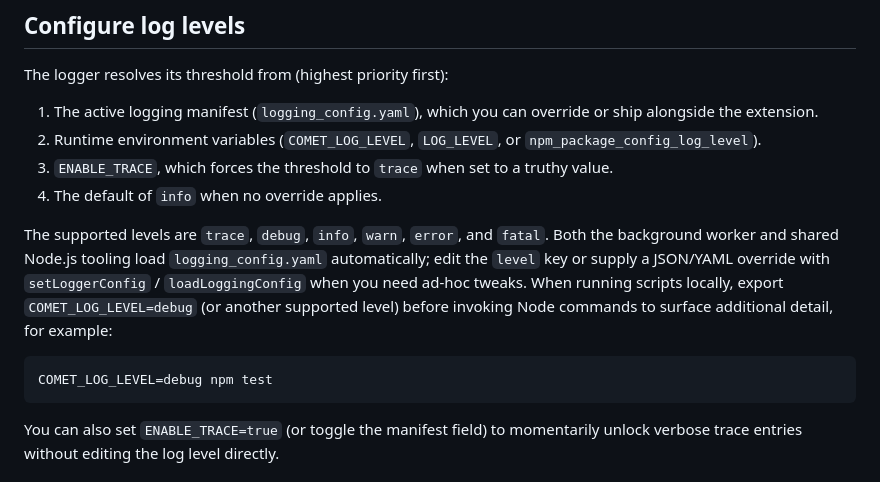
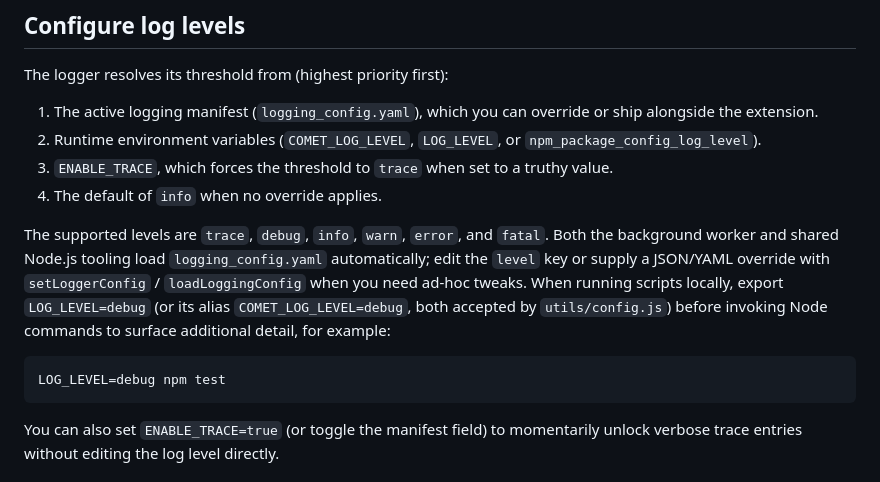
Before and after one commit to badMade/comet_page_reader, a Markdown page: docs/debugging.md, the part around the change. Rendered like a GitHub page.

````diff
--- a/docs/debugging.md
+++ b/docs/debugging.md
@@ -11,10 +11,10 @@ The logger resolves its threshold from (highest priority first):
 3. `ENABLE_TRACE`, which forces the threshold to `trace` when set to a truthy value.
 4. The default of `info` when no override applies.
 
-The supported levels are `trace`, `debug`, `info`, `warn`, `error`, and `fatal`. Both the background worker and shared Node.js tooling load `logging_config.yaml` automatically; edit the `level` key or supply a JSON/YAML override with `setLoggerConfig` / `loadLoggingConfig` when you need ad-hoc tweaks. When running scripts locally, export `COMET_LOG_LEVEL=debug` (or another supported level) before invoking Node commands to surface additional detail, for example:
+The supported levels are `trace`, `debug`, `info`, `warn`, `error`, and `fatal`. Both the background worker and shared Node.js tooling load `logging_config.yaml` automatically; edit the `level` key or supply a JSON/YAML override with `setLoggerConfig` / `loadLoggingConfig` when you need ad-hoc tweaks. When running scripts locally, export `LOG_LEVEL=debug` (or its alias `COMET_LOG_LEVEL=debug`, both accepted by `utils/config.js`) before invoking Node commands to surface additional detail, for example:
 
 ```bash
-COMET_LOG_LEVEL=debug npm test
+LOG_LEVEL=debug npm test
 ```
 
 You can also set `ENABLE_TRACE=true` (or toggle the manifest field) to momentarily unlock verbose trace entries without editing the log level directly.
````
Also changed, not shown: README.md (+11 -0 lines).
